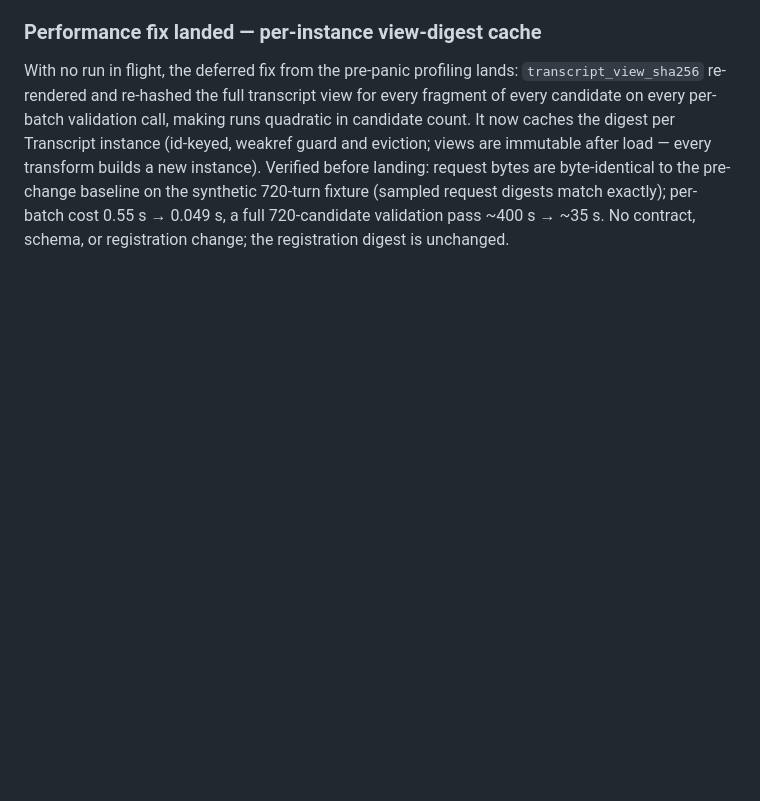
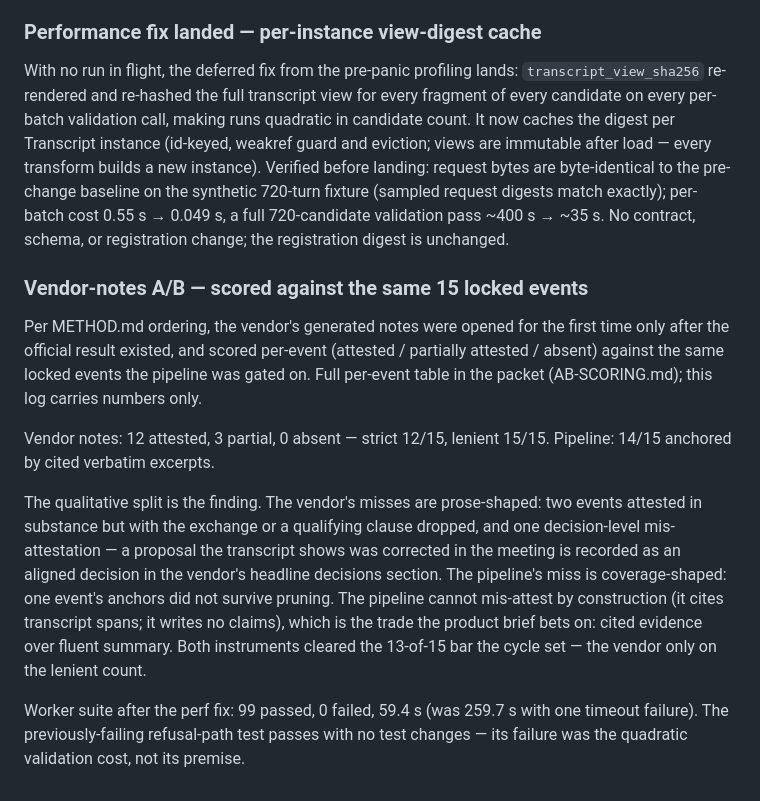
Before and after one commit to nino-chavez/meeting-notes-local, a Markdown page: notes/EVAL.md, the part around the change. GitHub-like rendering; blank space fills up the shorter version.

Commit message:
docs(notes): vendor-notes A/B scored — 12/3/0 vs pipeline 14/15; suite green post perf fix

```diff
--- a/notes/EVAL.md
+++ b/notes/EVAL.md
@@ -3208,3 +3208,31 @@ fixture (sampled request digests match exactly); per-batch cost 0.55 s
 → 0.049 s, a full 720-candidate validation pass ~400 s → ~35 s. No
 contract, schema, or registration change; the registration digest is
 unchanged.
+
+### Vendor-notes A/B — scored against the same 15 locked events
+
+Per METHOD.md ordering, the vendor's generated notes were opened for
+the first time only after the official result existed, and scored
+per-event (attested / partially attested / absent) against the same
+locked events the pipeline was gated on. Full per-event table in the
+packet (AB-SCORING.md); this log carries numbers only.
+
+Vendor notes: 12 attested, 3 partial, 0 absent — strict 12/15,
+lenient 15/15. Pipeline: 14/15 anchored by cited verbatim excerpts.
+
+The qualitative split is the finding. The vendor's misses are
+prose-shaped: two events attested in substance but with the exchange
+or a qualifying clause dropped, and one decision-level
+mis-attestation — a proposal the transcript shows was corrected in the
+meeting is recorded as an aligned decision in the vendor's headline
+decisions section. The pipeline's miss is coverage-shaped: one event's
+anchors did not survive pruning. The pipeline cannot mis-attest by
+construction (it cites transcript spans; it writes no claims), which
+is the trade the product brief bets on: cited evidence over fluent
+summary. Both instruments cleared the 13-of-15 bar the cycle set —
+the vendor only on the lenient count.
+
+Worker suite after the perf fix: 99 passed, 0 failed, 59.4 s (was
+259.7 s with one timeout failure). The previously-failing refusal-path
+test passes with no test changes — its failure was the quadratic
+validation cost, not its premise.
```
